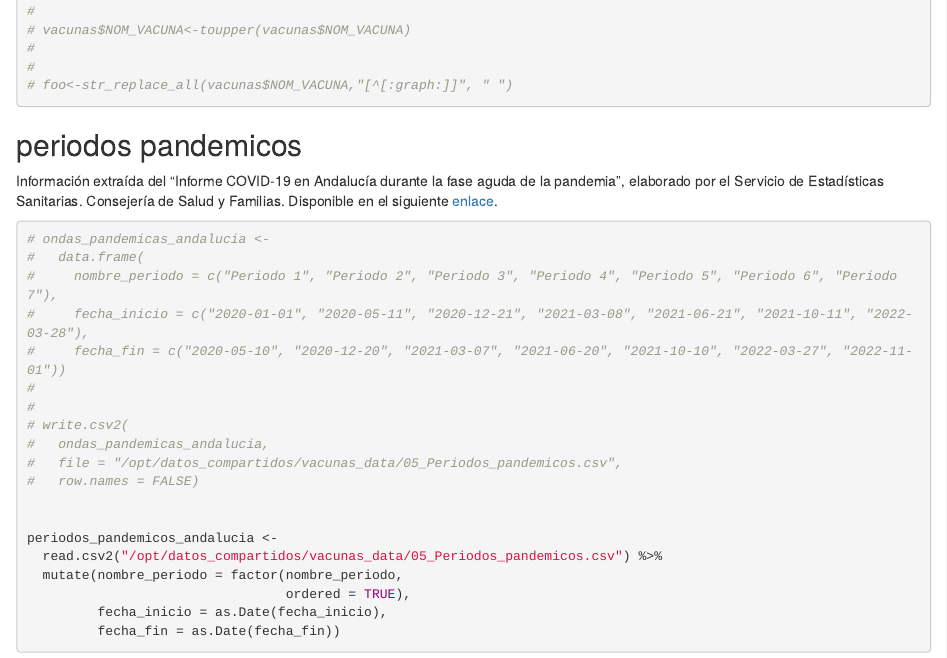
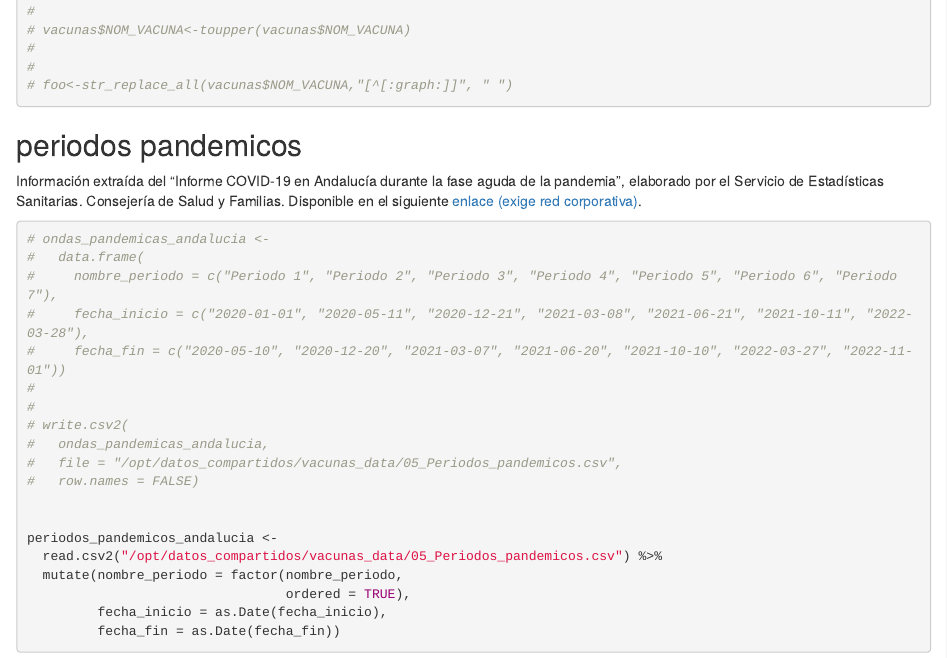
Before and after one commit to theonesp/vacunas_primario, an R Markdown document (analysis/01_dataset_creation.Rmd): the page in a window 1100 px wide, from 10900 px down. Rendered offline with R 4.5, knitr and Pandoc, with nearby package versions; some code elsewhere in the file could not run offline.

Commit message:
minor changes

````diff
--- a/analysis/01_dataset_creation.Rmd
+++ b/analysis/01_dataset_creation.Rmd
@@ -308,7 +308,7 @@ vacunas_gripe<-unique(vacunas_gripe)
 
 ## periodos pandemicos
 
-Información extraída del "Informe COVID-19 en Andalucía durante la fase aguda de la pandemia", elaborado por el Servicio de Estadísticas Sanitarias. Consejería de Salud y Familias. Disponible en el siguiente [enlace](https://www.ieca.junta-andalucia.es/institutodeestadisticaycartografia/badea/operaciones/consulta/anual/50147?CodOper=b3_2314&codConsulta=50147).
+Información extraída del "Informe COVID-19 en Andalucía durante la fase aguda de la pandemia", elaborado por el Servicio de Estadísticas Sanitarias. Consejería de Salud y Familias. Disponible en el siguiente [enlace (exige red corporativa)](https://www.ieca.junta-andalucia.es/institutodeestadisticaycartografia/badea/operaciones/consulta/anual/50147?CodOper=b3_2314&codConsulta=50147).
 
 ```{r}
 # ondas_pandemicas_andalucia <-
````
